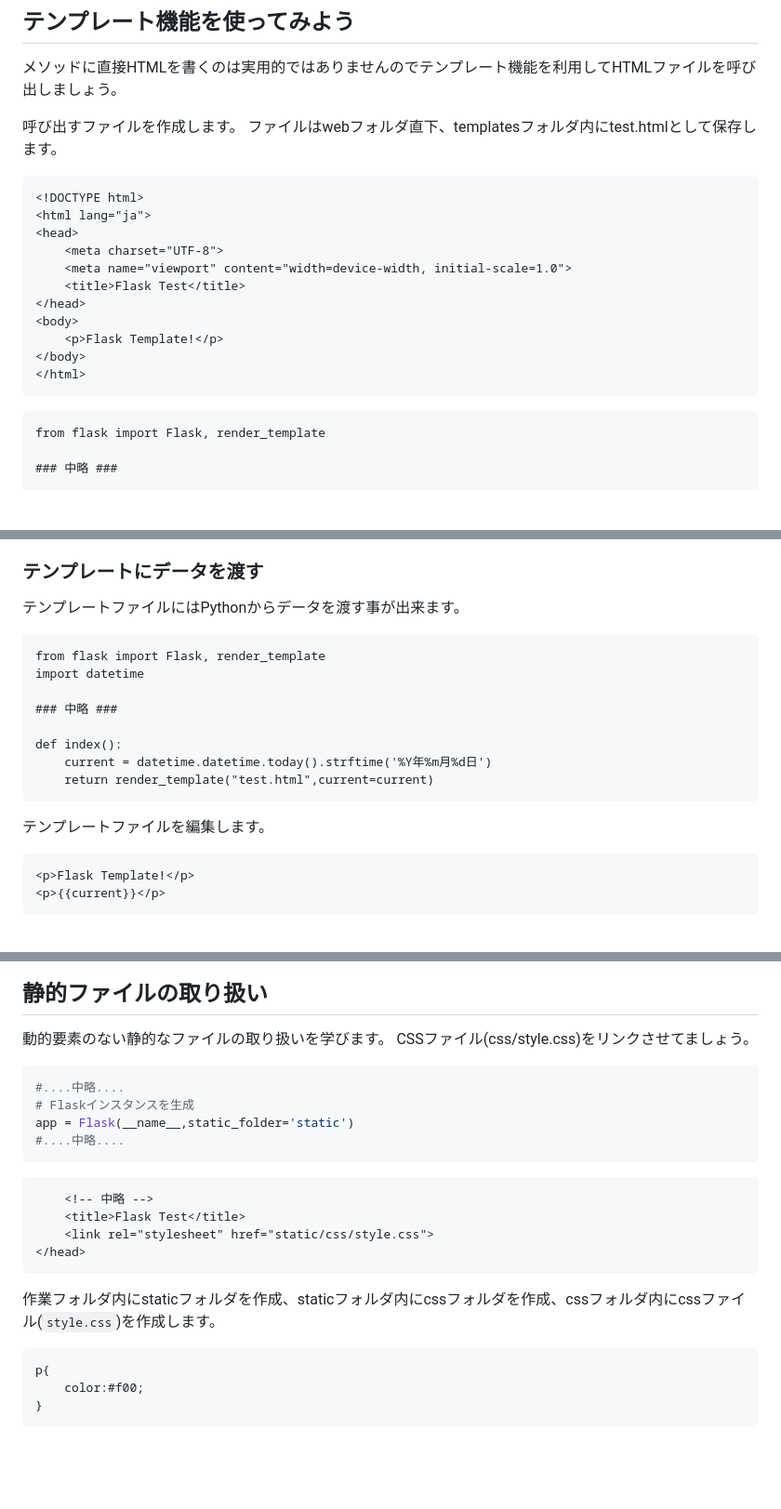
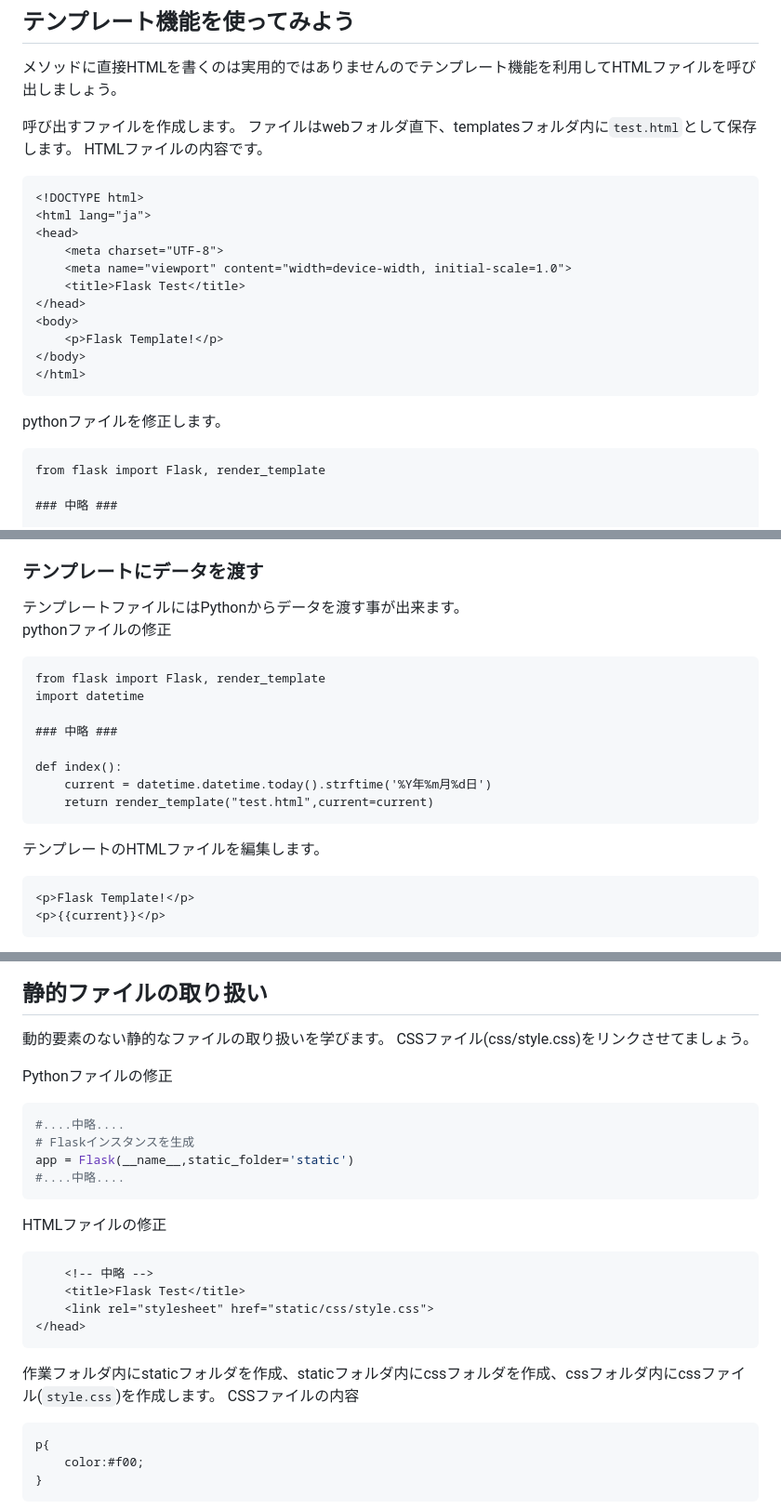
Before and after one commit to wanotech-ozaki/PythonWEB, a Markdown page: README.md, 3 parts joined by grey strips. Shown at 93% size. GitHub-like rendering; blank space fills up the shorter version.

Commit message:
静的ファイル追記

````diff
--- a/README.md
+++ b/README.md
@@ -93,7 +93,8 @@ URL：http://localhost:8800/
 メソッドに直接HTMLを書くのは実用的ではありませんのでテンプレート機能を利用してHTMLファイルを呼び出しましょう。
 
 呼び出すファイルを作成します。
-ファイルはwebフォルダ直下、templatesフォルダ内にtest.htmlとして保存します。
+ファイルはwebフォルダ直下、templatesフォルダ内に`test.html`として保存します。
+HTMLファイルの内容です。
 ```html:test.html
 <!DOCTYPE html>
 <html lang="ja">
@@ -107,7 +108,7 @@ URL：http://localhost:8800/
 </body>
 </html>
 ```
-
+pythonファイルを修正します。
 ```python:main.py
 from flask import Flask, render_template
 
@@ -123,6 +124,7 @@ def index():
 
 ### テンプレートにデータを渡す
 テンプレートファイルにはPythonからデータを渡す事が出来ます。
+pythonファイルの修正
 
 ```python:main.py
 from flask import Flask, render_template
@@ -134,8 +136,7 @@ def index():
     current = datetime.datetime.today().strftime('%Y年%m月%d日')
     return render_template("test.html",current=current)
 ```
-テンプレートファイルを編集します。
-
+テンプレートのHTMLファイルを編集します。
 ```html:test.html
 <p>Flask Template!</p>
 <p>{{current}}</p>
@@ -154,13 +155,14 @@ def index():
 動的要素のない静的なファイルの取り扱いを学びます。
 CSSファイル(css/style.css)をリンクさせてましょう。
 
+Pythonファイルの修正
 ```python main.py
 #....中略....
 # Flaskインスタンスを生成
 app = Flask(__name__,static_folder='static')
 #....中略....
 ```
-
+HTMLファイルの修正
 ```html:test.html
     <!-- 中略 -->
     <title>Flask Test</title>
@@ -168,6 +170,7 @@ app = Flask(__name__,static_folder='static')
 </head>
 ```
 作業フォルダ内にstaticフォルダを作成、staticフォルダ内にcssフォルダを作成、cssフォルダ内にcssファイル(`style.css`)を作成します。
+CSSファイルの内容
 
 ```css:style.css
 p{
````
Also changed, not shown: other parts of README.md (+1 -1 lines).
